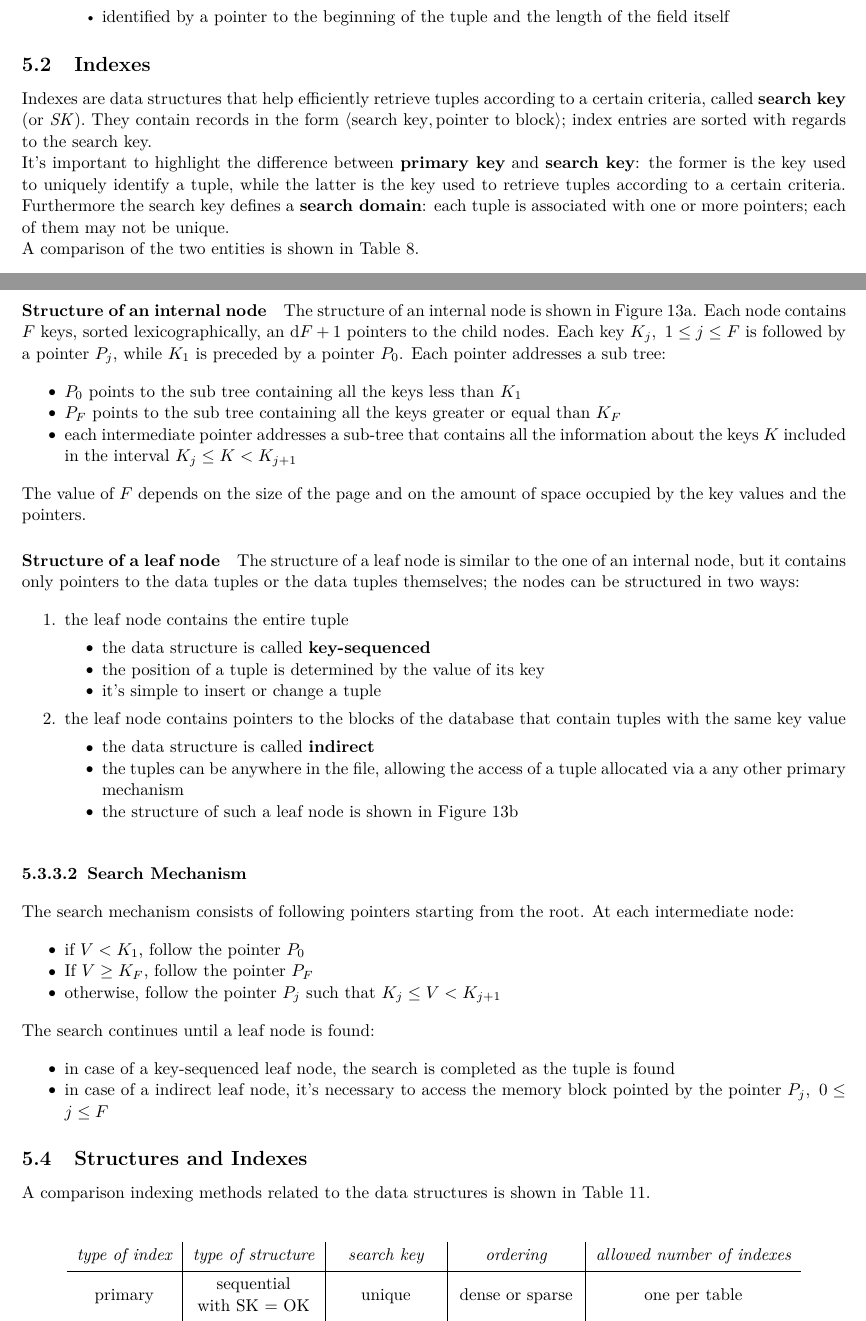
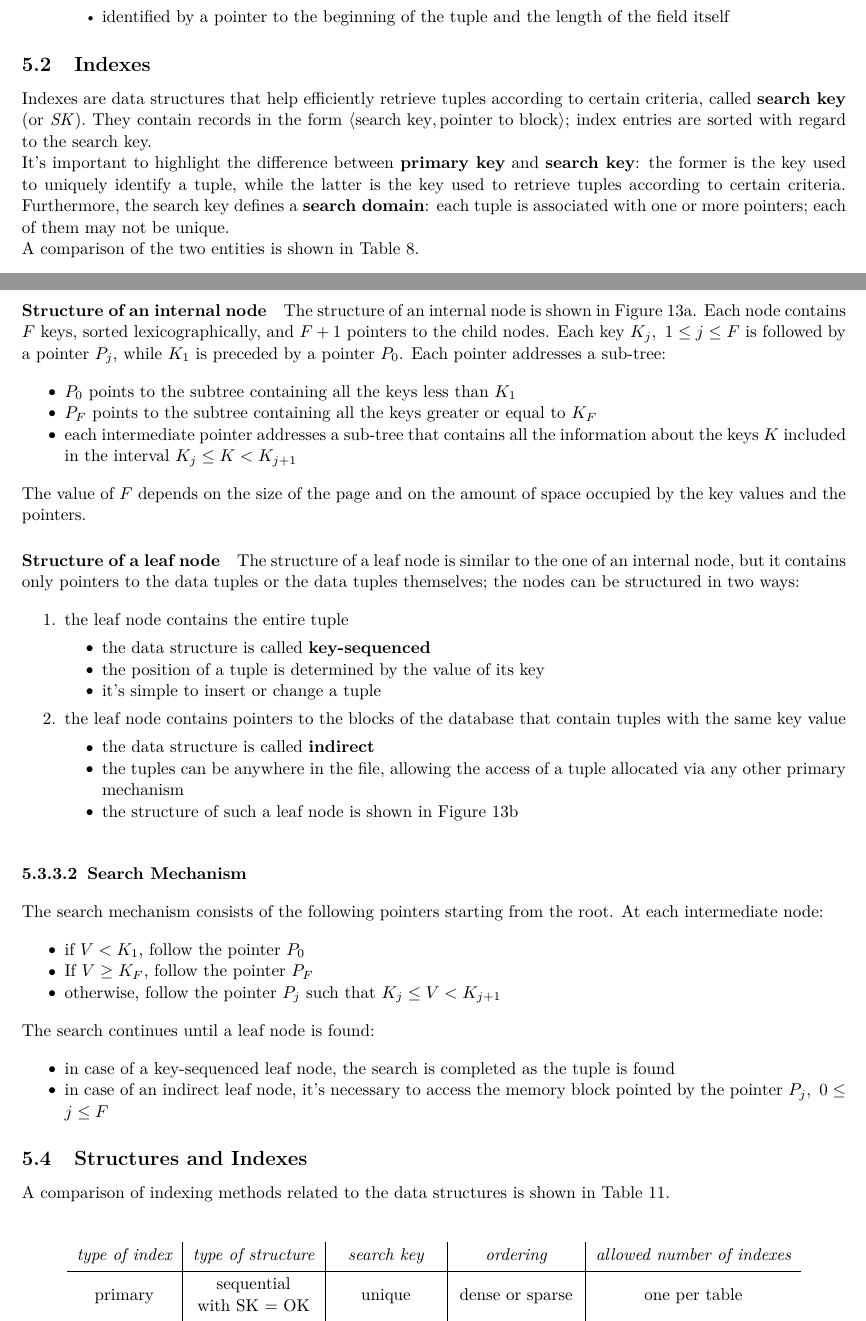
Before and after one commit to lorossi/data-bases-2-notes, a LaTeX document (data-bases-2-notes.tex): two parts of pages 33 and 38 of 40, joined at a grey line, cut so that both start at the same text. Compiled offline with pdfLaTeX; a LaTeX package or settings file that is missing is left out; TikZ figures are drawn from their code, not taken from saved files.

Commit message:
fixed typos and terrible grammar

```diff
--- a/data-bases-2-notes.tex
+++ b/data-bases-2-notes.tex
@@ -1677,12 +1677,12 @@ Operations are:
 
 \subsection{Indexes}
 
-Indexes are data structures that help efficiently retrieve tuples according to a certain criteria, called \textbf{search key} (or \textit{SK}).
-They contain records in the form \(\langle \text{search key}, \text{pointer to block} \rangle\); index entries are sorted with regards to the search key.
+Indexes are data structures that help efficiently retrieve tuples according to certain criteria, called \textbf{search key} (or \textit{SK}).
+They contain records in the form \(\langle \text{search key}, \text{pointer to block} \rangle\); index entries are sorted with regard to the search key.
 
 It's important to highlight the difference between \textbf{primary key} and \textbf{search key}:
-the former is the key used to uniquely identify a tuple, while the latter is the key used to retrieve tuples according to a certain criteria.
-Furthermore the search key defines a \textbf{search domain}: each tuple is associated with one or more pointers; each of them may not be unique.
+the former is the key used to uniquely identify a tuple, while the latter is the key used to retrieve tuples according to certain criteria.
+Furthermore, the search key defines a \textbf{search domain}: each tuple is associated with one or more pointers; each of them may not be unique.
 
 A comparison of the two entities is shown in Table~\ref{tab:primary-key-search-key}.
 
@@ -2000,13 +2000,13 @@ The fan out depends on the size of the block, the size of the key and the size o
 
 \subparagraph*{Structure of an internal node}
 The structure of an internal node is shown in Figure~\ref{subfig:b-tree-internal-node}.
-Each node contains \(F\) keys, sorted lexicographically, an d\(F + 1\) pointers to the child nodes.
+Each node contains \(F\) keys, sorted lexicographically, and \(F + 1\) pointers to the child nodes.
 Each key \(K_j, \ 1 \leq j \leq F\) is followed by a pointer \(P_j\), while \(K_1\) is preceded by a pointer \(P_0\).
-Each pointer addresses a sub tree:
-
-\begin{itemize}
-  \item \(P_0\) points to the sub tree containing all the keys less than \(K_1\)
-  \item \(P_F\) points to the sub tree containing all the keys greater or equal than \(K_F\)
+Each pointer addresses a sub-tree:
+
+\begin{itemize}
+  \item \(P_0\) points to the subtree containing all the keys less than \(K_1\)
+  \item \(P_F\) points to the subtree containing all the keys greater or equal to \(K_F\)
   \item each intermediate pointer addresses a sub-tree that contains all the information about the keys \(K\) included in the interval \(K_j \leq K < K_{j + 1}\)
 \end{itemize}
 
@@ -2026,7 +2026,7 @@ the nodes can be structured in two ways:
   \item the leaf node contains pointers to the blocks of the database that contain tuples with the same key value
         \begin{itemize}
           \item the data structure is called \textbf{indirect}
-          \item the tuples can be anywhere in the file, allowing the access of a tuple allocated via a any other primary mechanism
+          \item the tuples can be anywhere in the file, allowing the access of a tuple allocated via any other primary mechanism
           \item the structure of such a leaf node is shown in Figure~\ref{subfig:b-tree-leaf-node}
         \end{itemize}
 \end{enumerate}
@@ -2057,7 +2057,7 @@ the nodes can be structured in two ways:
 
 \paragraph{Search Mechanism}
 
-The search mechanism consists of following pointers starting from the root.
+The search mechanism consists of the following pointers starting from the root.
 At each intermediate node:
 
 \begin{itemize}
@@ -2070,12 +2070,12 @@ The search continues until a leaf node is found:
 
 \begin{itemize}
   \item in case of a key-sequenced leaf node, the search is completed as the tuple is found
-  \item in case of a indirect leaf node, it's necessary to access the memory block pointed by the pointer \(P_j, \ 0 \leq j \leq F\)
+  \item in case of an indirect leaf node, it's necessary to access the memory block pointed by the pointer \(P_j, \ 0 \leq j \leq F\)
 \end{itemize}
 
 \subsection{Structures and Indexes}
 
-A comparison indexing methods related to the data structures is shown in Table~\ref{tab:indexing-techniques}.
+A comparison of indexing methods related to the data structures is shown in Table~\ref{tab:indexing-techniques}.
 
 \begin{table}[htbp]
   \centering
```
Also changed, not shown: data-bases-2-notes.pdf, data-bases-2-notes.tex (16 more changed lines).
